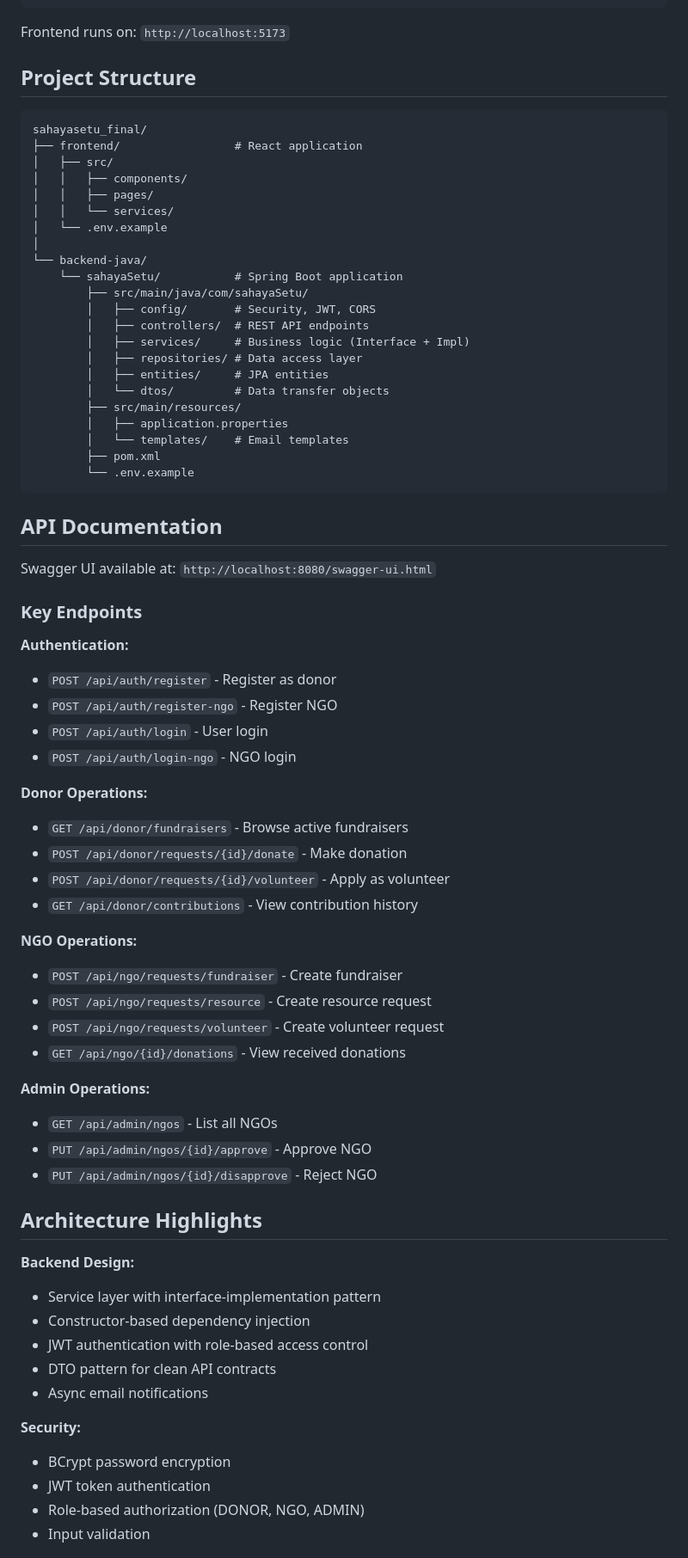
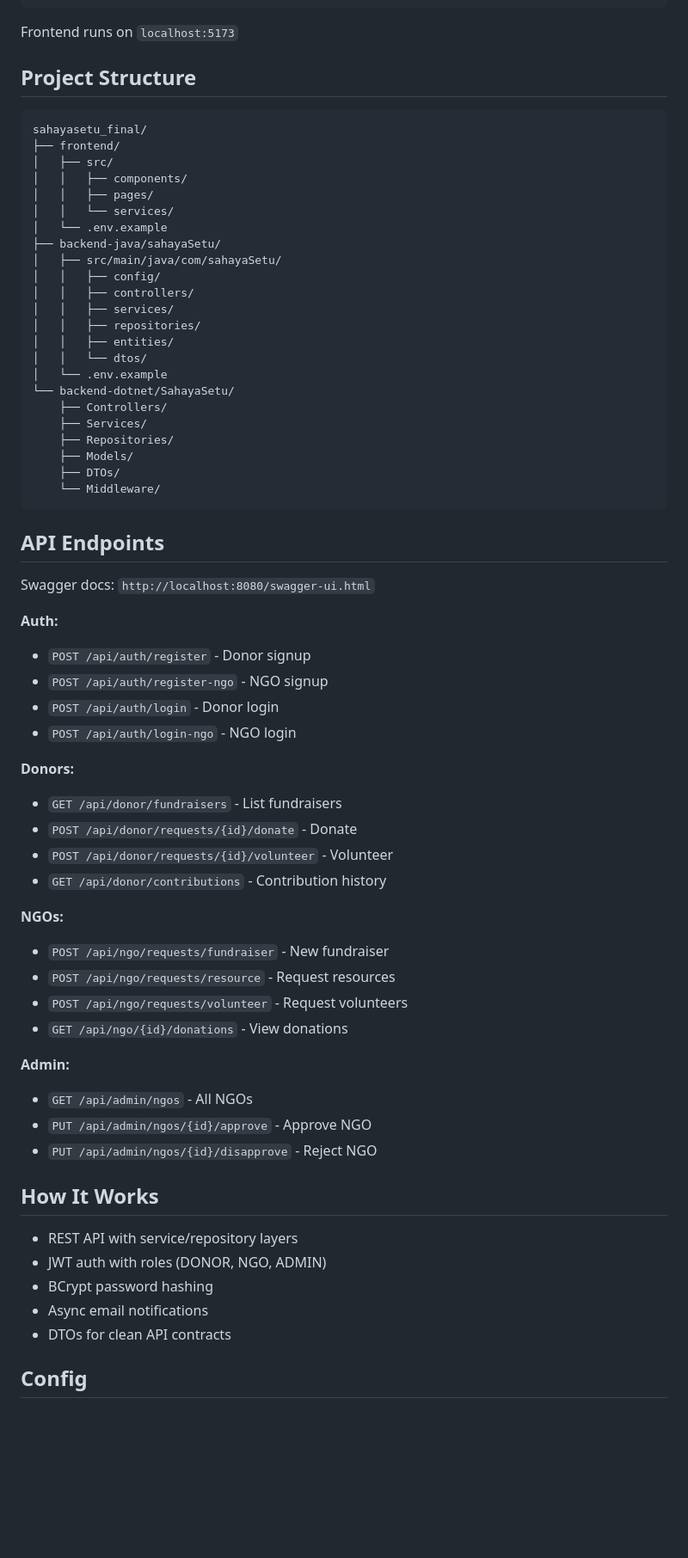
Before and after one commit to tanmaysalwe26/SahayaSetu, a Markdown page: README.md, the part around one of its changes. Shown at 86% size. Rendered like a GitHub page; blank space fills up the shorter version.

````diff
--- a/README.md
+++ b/README.md
@@ -81,76 +76,70 @@ cp .env.example .env.local
 npm run dev
 ```
 
-Frontend runs on: `http://localhost:5173`
+Frontend runs on `localhost:5173`
 
 ## Project Structure
 
 ```
 sahayasetu_final/
-├── frontend/                 # React application
+├── frontend/
 │   ├── src/
 │   │   ├── components/
 │   │   ├── pages/
 │   │   └── services/
 │   └── .env.example
-│
-└── backend-java/
-    └── sahayaSetu/           # Spring Boot application
-        ├── src/main/java/com/sahayaSetu/
-        │   ├── config/       # Security, JWT, CORS
-        │   ├── controllers/  # REST API endpoints
-        │   ├── services/     # Business logic (Interface + Impl)
-        │   ├── repositories/ # Data access layer
-        │   ├── entities/     # JPA entities
-        │   └── dtos/         # Data transfer objects
-        ├── src/main/resources/
-        │   ├── application.properties
-        │   └── templates/    # Email templates
-        ├── pom.xml
-        └── .env.example
+├── backend-java/sahayaSetu/
+│   ├── src/main/java/com/sahayaSetu/
+│   │   ├── config/
+│   │   ├── controllers/
+│   │   ├── services/
+│   │   ├── repositories/
+│   │   ├── entities/
+│   │   └── dtos/
+│   └── .env.example
+└── backend-dotnet/SahayaSetu/
+    ├── Controllers/
+    ├── Services/
+    ├── Repositories/
+    ├── Models/
+    ├── DTOs/
+    └── Middleware/
 ```
 
-## API Documentation
+## API Endpoints
 
-Swagger UI available at: `http://localhost:8080/swagger-ui.html`
+Swagger docs: `http://localhost:8080/swagger-ui.html`
 
-### Key Endpoints
-
-**Authentication:**
-- `POST /api/auth/register` - Register as donor
-- `POST /api/auth/register-ngo` - Register NGO
-- `POST /api/auth/login` - User login
+**Auth:**
+- `POST /api/auth/register` - Donor signup
+- `POST /api/auth/register-ngo` - NGO signup
+- `POST /api/auth/login` - Donor login
 - `POST /api/auth/login-ngo` - NGO login
 
-**Donor Operations:**
-- `GET /api/donor/fundraisers` - Browse active fundraisers
-- `POST /api/donor/requests/{id}/donate` - Make donation
-- `POST /api/donor/requests/{id}/volunteer` - Apply as volunteer
-- `GET /api/donor/contributions` - View contribution history
+**Donors:**
+- `GET /api/donor/fundraisers` - List fundraisers
+- `POST /api/donor/requests/{id}/donate` - Donate
+- `POST /api/donor/requests/{id}/volunteer` - Volunteer
+- `GET /api/donor/contributions` - Contribution history
 
-**NGO Operations:**
-- `POST /api/ngo/requests/fundraiser` - Create fundraiser
-- `POST /api/ngo/requests/resource` - Create resource request
-- `POST /api/ngo/requests/volunteer` - Create volunteer request
-- `GET /api/ngo/{id}/donations` - View received donations
+**NGOs:**
+- `POST /api/ngo/requests/fundraiser` - New fundraiser
+- `POST /api/ngo/requests/resource` - Request resources
+- `POST /api/ngo/requests/volunteer` - Request volunteers
+- `GET /api/ngo/{id}/donations` - View donations
 
-**Admin Operations:**
-- `GET /api/admin/ngos` - List all NGOs
+**Admin:**
+- `GET /api/admin/ngos` - All NGOs
 - `PUT /api/admin/ngos/{id}/approve` - Approve NGO
 - `PUT /api/admin/ngos/{id}/disapprove` - Reject NGO
 
-## Architecture Highlights
+## How It Works
 
-**Backend Design:**
-- Service layer with interface-implementation pattern
-- Constructor-based dependency injection
-- JWT authentication with role-based access control
-- DTO pattern for clean API contracts
+- REST API with service/repository layers
+- JWT auth with roles (DONOR, NGO, ADMIN)
+- BCrypt password hashing
 - Async email notifications
+- DTOs for clean API contracts
 
-**Security:**
-- BCrypt password encryption
-- JWT token authentication
-- Role-based authorization (DONOR, NGO, ADMIN)
-- Input validation
+## Config
 
````
Also changed, not shown: other parts of README.md (+68 -51 lines).
